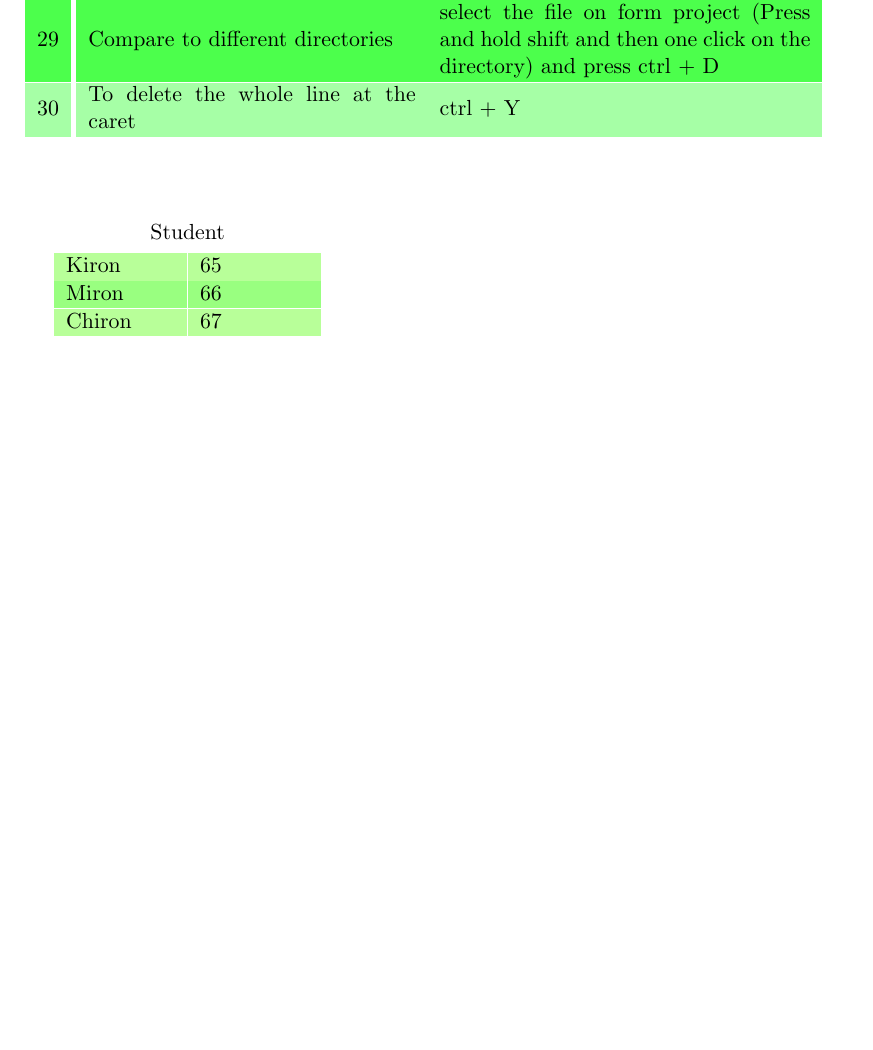
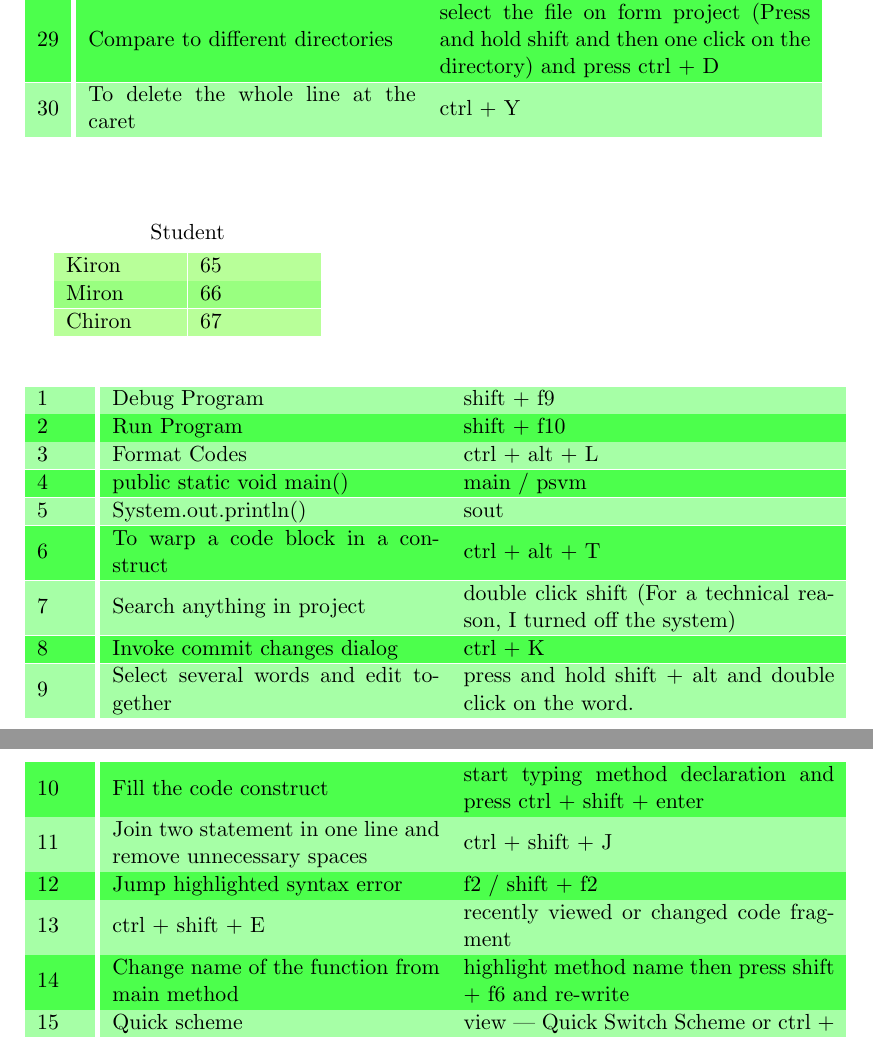
Before and after one commit to Sofiullah-Iqbal-Kiron/LaTeX, a LaTeX document (Table/Table.tex): part of page 2 of 2 before the commit and two parts of pages 2 and 3 of 3 after it, the two joined at a grey line, cut so that both start at the same text, the shorter picture padded with empty space. Compiled offline with pdfLaTeX.

```diff
--- a/Table/Table.tex
+++ b/Table/Table.tex
@@ -107,4 +107,42 @@
 	\hline
 \end{tabular}
 
+\begin{center}
+\rowcolors{3}{green!35}{green!70}
+\arrayrulecolor{white}
+	\begin{longtable}{|| m{2.1 em} || m{15 em} m{17 em} ||}
+		\hline\hline
+		1 & Debug Program & shift + f9\\
+		\hline
+		2 & Run Program & shift + f10\\
+		\hline
+		3 & Format Codes & ctrl + alt + L\\
+		\hline
+		4 & public static void main() & main / psvm\\
+		\hline
+		5 & System.out.println() & sout\\
+		\hline
+		6 & To warp a code block in a construct & ctrl + alt + T\\
+		\hline
+		7 & Search anything in project & double click shift (For a technical reason, I turned off the system)\\
+		\hline
+		8 & Invoke commit changes dialog & ctrl + K\\
+		\hline
+		9 & Select several words and edit together & press and hold shift + alt and double click on the word.\\
+		\hline
+		10 & Fill the code construct & start typing method declaration and press ctrl + shift + enter\\
+		\hline
+		11 & Join two statement in one line and remove unnecessary spaces & ctrl + shift + J\\
+		\hline
+		12 & Jump highlighted syntax error & f2 / shift + f2\\
+		\hline
+		13 & ctrl + shift + E & recently viewed or changed code fragment\\
+		\hline
+		14 & Change name of the function from main method & highlight method name then press shift + f6 and re-write\\
+		\hline
+		15 & Quick scheme & view | Quick Switch Scheme or ctrl +  \\
+		\hline\hline
+	\end{longtable}
+\end{center}
+
 \end{document}
```
Also changed, not shown: Matrix/Matrix.tex (added, +20 -0 lines), Programming Document/Programming Document.tex (+9 -1 lines), Programming Document/version.dat (+1 -1 lines), STA - 205/STA - 205.tex (added, +52 -0 lines), Matrix/Matrix.pdf (added), Programming Document/Programming Document.pdf, STA - 205/STA - 205.pdf (added), Table/Table.pdf, 17 other files.
